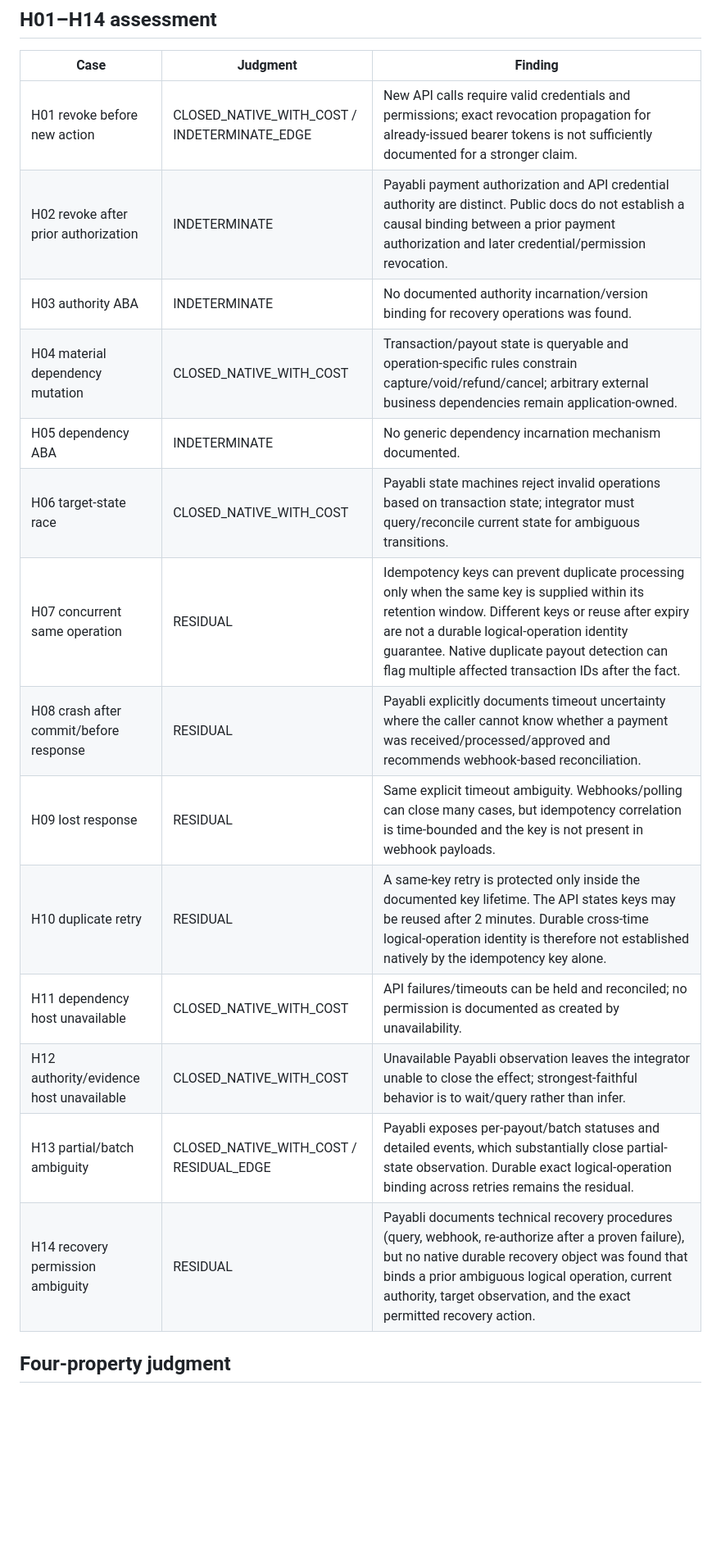
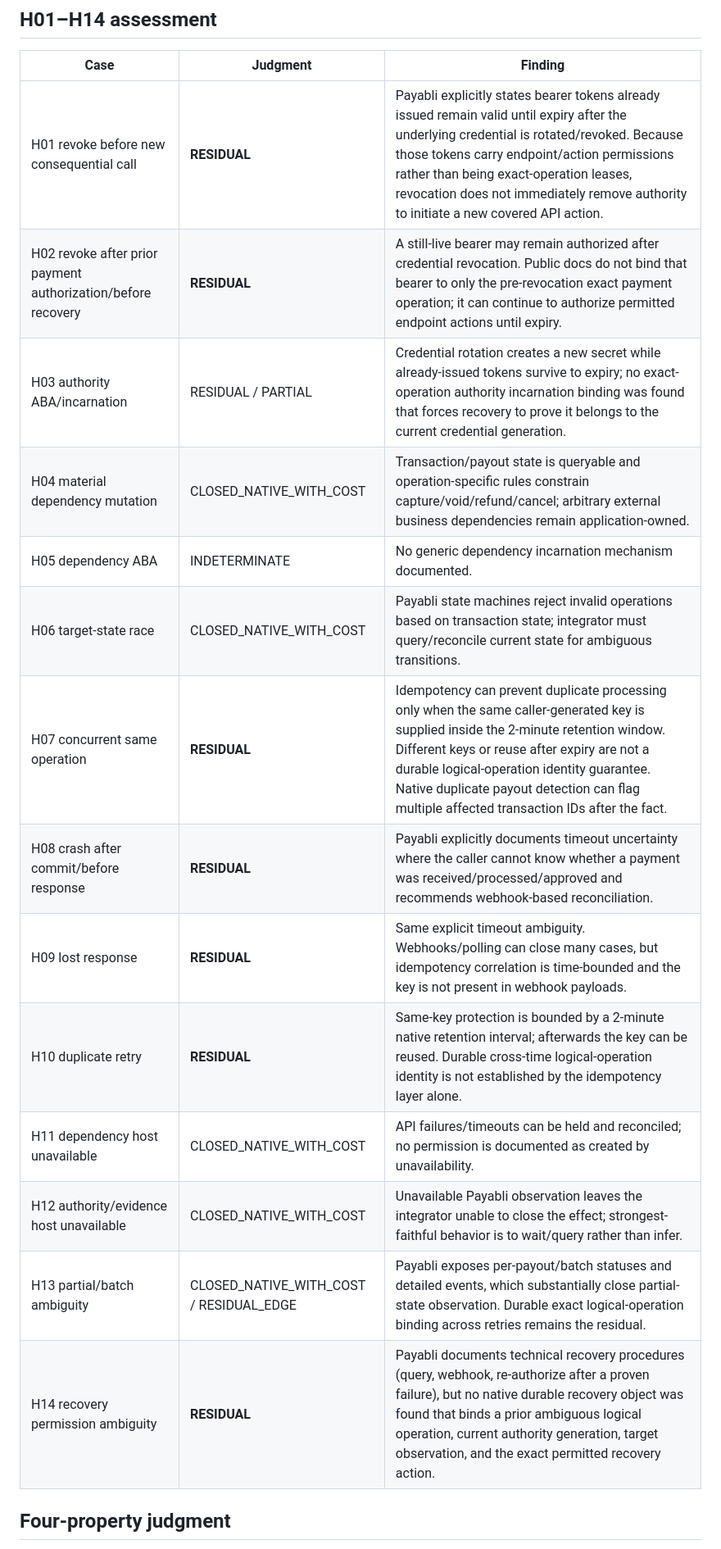
Before and after one commit to jonchadbourne21-rgb/jcee-labs-website, a Markdown page: research/p0_1d/JCEE_DIFF_P0_1D_STEP3_PAYABLI_20260904.md, the part around one of its changes. Shown at 82% size. Drawn GitHub-style; blank space fills up the shorter version.

```diff
--- a/research/p0_1d/JCEE_DIFF_P0_1D_STEP3_PAYABLI_20260904.md
+++ b/research/p0_1d/JCEE_DIFF_P0_1D_STEP3_PAYABLI_20260904.md
@@ -45,19 +54,19 @@ Payabli receives all documented controls:
 
 | Case | Judgment | Finding |
 |---|---|---|
-| H01 revoke before new action | CLOSED_NATIVE_WITH_COST / INDETERMINATE_EDGE | New API calls require valid credentials and permissions; exact revocation propagation for already-issued bearer tokens is not sufficiently documented for a stronger claim. |
-| H02 revoke after prior authorization | INDETERMINATE | Payabli payment authorization and API credential authority are distinct. Public docs do not establish a causal binding between a prior payment authorization and later credential/permission revocation. |
-| H03 authority ABA | INDETERMINATE | No documented authority incarnation/version binding for recovery operations was found. |
+| H01 revoke before new consequential call | **RESIDUAL** | Payabli explicitly states bearer tokens already issued remain valid until expiry after the underlying credential is rotated/revoked. Because those tokens carry endpoint/action permissions rather than being exact-operation leases, revocation does not immediately remove authority to initiate a new covered API action. |
+| H02 revoke after prior payment authorization/before recovery | **RESIDUAL** | A still-live bearer may remain authorized after credential revocation. Public docs do not bind that bearer to only the pre-revocation exact payment operation; it can continue to authorize permitted endpoint actions until expiry. |
+| H03 authority ABA/incarnation | RESIDUAL / PARTIAL | Credential rotation creates a new secret while already-issued tokens survive to expiry; no exact-operation authority incarnation binding was found that forces recovery to prove it belongs to the current credential generation. |
 | H04 material dependency mutation | CLOSED_NATIVE_WITH_COST | Transaction/payout state is queryable and operation-specific rules constrain capture/void/refund/cancel; arbitrary external business dependencies remain application-owned. |
 | H05 dependency ABA | INDETERMINATE | No generic dependency incarnation mechanism documented. |
 | H06 target-state race | CLOSED_NATIVE_WITH_COST | Payabli state machines reject invalid operations based on transaction state; integrator must query/reconcile current state for ambiguous transitions. |
-| H07 concurrent same operation | RESIDUAL | Idempotency keys can prevent duplicate processing only when the same key is supplied within its retention window. Different keys or reuse after expiry are not a durable logical-operation identity guarantee. Native duplicate payout detection can flag multiple affected transaction IDs after the fact. |
-| H08 crash after commit/before response | RESIDUAL | Payabli explicitly documents timeout uncertainty where the caller cannot know whether a payment was received/processed/approved and recommends webhook-based reconciliation. |
-| H09 lost response | RESIDUAL | Same explicit timeout ambiguity. Webhooks/polling can close many cases, but idempotency correlation is time-bounded and the key is not present in webhook payloads. |
-| H10 duplicate retry | RESIDUAL | A same-key retry is protected only inside the documented key lifetime. The API states keys may be reused after 2 minutes. Durable cross-time logical-operation identity is therefore not established natively by the idempotency key alone. |
+| H07 concurrent same operation | **RESIDUAL** | Idempotency can prevent duplicate processing only when the same caller-generated key is supplied inside the 2-minute retention window. Different keys or reuse after expiry are not a durable logical-operation identity guarantee. Native duplicate payout detection can flag multiple affected transaction IDs after the fact. |
+| H08 crash after commit/before response | **RESIDUAL** | Payabli explicitly documents timeout uncertainty where the caller cannot know whether a payment was received/processed/approved and recommends webhook-based reconciliation. |
+| H09 lost response | **RESIDUAL** | Same explicit timeout ambiguity. Webhooks/polling can close many cases, but idempotency correlation is time-bounded and the key is not present in webhook payloads. |
+| H10 duplicate retry | **RESIDUAL** | Same-key protection is bounded by a 2-minute native retention interval; afterwards the key can be reused. Durable cross-time logical-operation identity is not established by the idempotency layer alone. |
 | H11 dependency host unavailable | CLOSED_NATIVE_WITH_COST | API failures/timeouts can be held and reconciled; no permission is documented as created by unavailability. |
 | H12 authority/evidence host unavailable | CLOSED_NATIVE_WITH_COST | Unavailable Payabli observation leaves the integrator unable to close the effect; strongest-faithful behavior is to wait/query rather than infer. |
 | H13 partial/batch ambiguity | CLOSED_NATIVE_WITH_COST / RESIDUAL_EDGE | Payabli exposes per-payout/batch statuses and detailed events, which substantially close partial-state observation. Durable exact logical-operation binding across retries remains the residual. |
-| H14 recovery permission ambiguity | RESIDUAL | Payabli documents technical recovery procedures (query, webhook, re-authorize after a proven failure), but no native durable recovery object was found that binds a prior ambiguous logical operation, current authority, target observation, and the exact permitted recovery action. |
+| H14 recovery permission ambiguity | **RESIDUAL** | Payabli documents technical recovery procedures (query, webhook, re-authorize after a proven failure), but no native durable recovery object was found that binds a prior ambiguous logical operation, current authority generation, target observation, and the exact permitted recovery action. |
 
 ## Four-property judgment
```
Also changed, not shown: other parts of research/p0_1d/JCEE_DIFF_P0_1D_STEP3_PAYABLI_20260904.md (+40 -22 lines).
